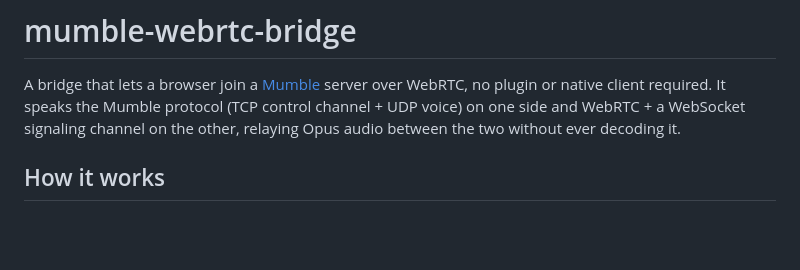
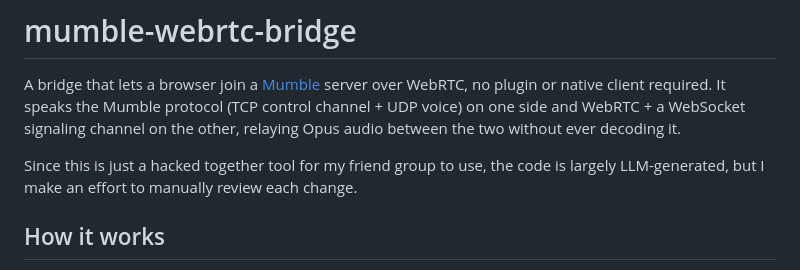
Before and after one commit to haydenmc/mumble-webrtc-bridge, a Markdown page: README.md, the part around the change. Rendered like a GitHub page; blank space fills up the shorter version.

Commit message:
Update README.md to let users know about LLM-generated code (#35)

```diff
--- a/README.md
+++ b/README.md
@@ -5,6 +5,10 @@ over WebRTC, no plugin or native client required. It speaks the Mumble
 protocol (TCP control channel + UDP voice) on one side and WebRTC + a
 WebSocket signaling channel on the other, relaying Opus audio between the two
 without ever decoding it.
+
+Since this is just a hacked together tool for my friend group to use, the
+code is largely LLM-generated, but I make an effort to manually review each
+change.
 
 ## How it works
 
```
